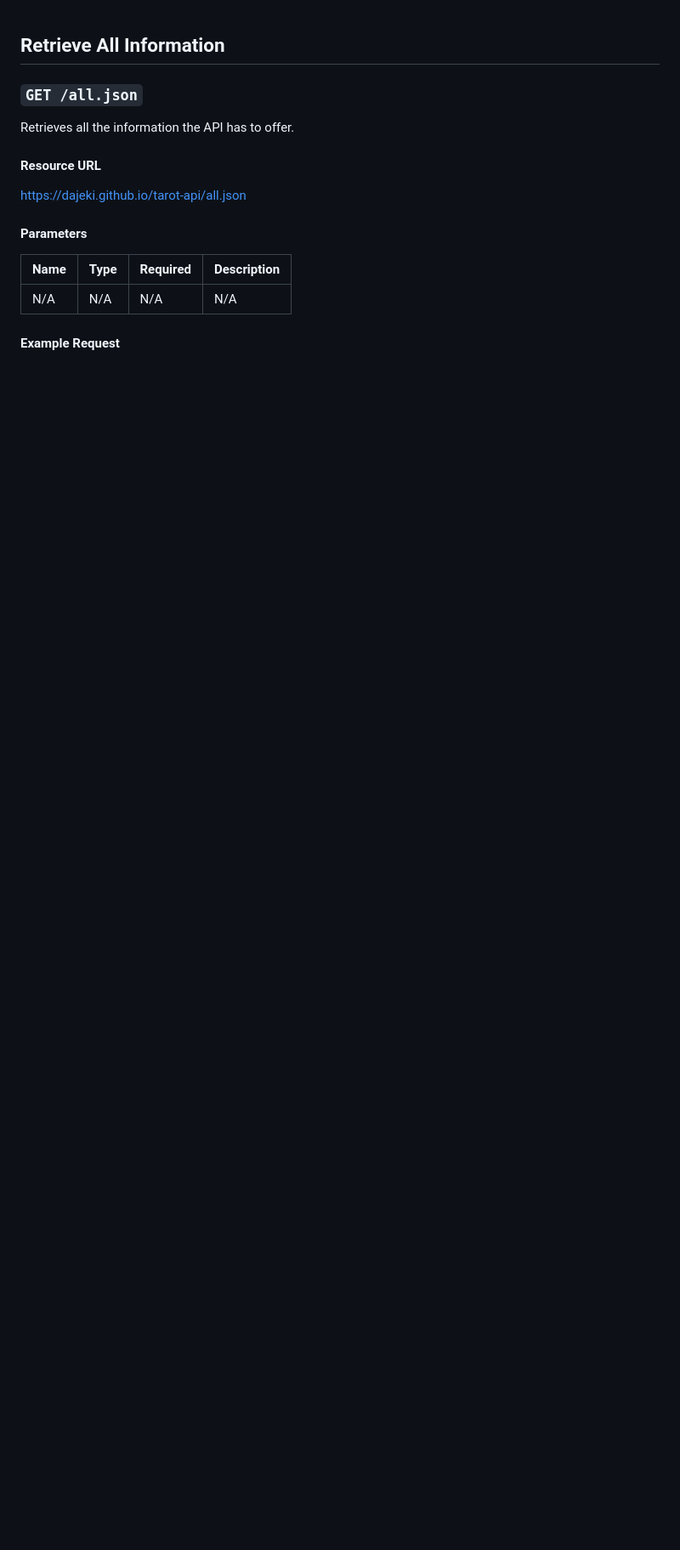
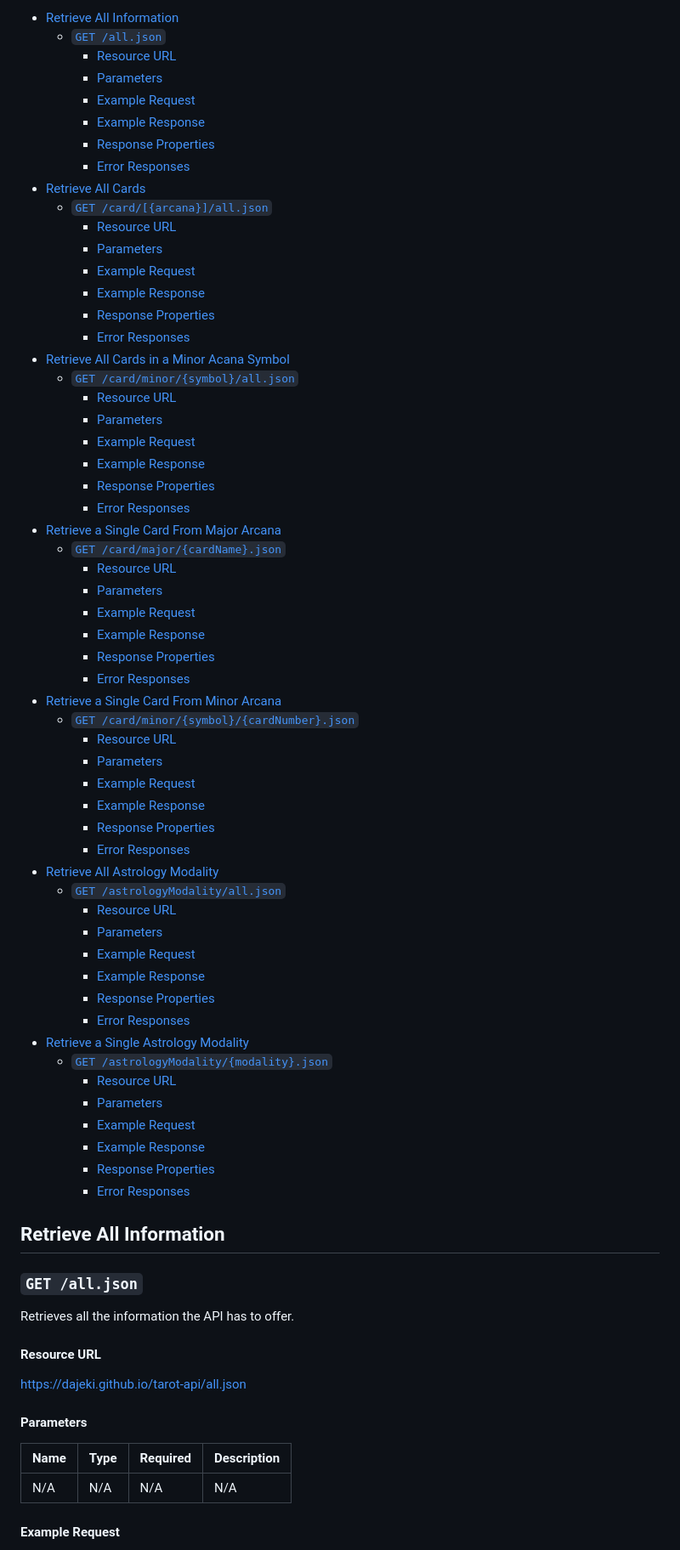
Before and after one commit to Dajeki/tarot-api, a Markdown page: README.md, the part around one of its changes. Shown at 85% size. Drawn GitHub-style; blank space fills up the shorter version.

```diff
--- a/README.md
+++ b/README.md
@@ -1,2 +1,61 @@
+<!-- TOC start -->
+- [Retrieve All Information ](#retrieve-all-information)
+  * [`GET /all.json`  ](#get-alljson)
+    + [Resource URL](#resource-url)
+    + [Parameters](#parameters)
+    + [Example Request](#example-request)
+    + [Example Response](#example-response)
+    + [Response Properties](#response-properties)
+    + [Error Responses](#error-responses)
+- [Retrieve All Cards ](#retrieve-all-cards)
+  * [`GET /card/[{arcana}]/all.json`  ](#get-cardarcanaalljson)
+    + [Resource URL](#resource-url-1)
+    + [Parameters](#parameters-1)
+    + [Example Request](#example-request-1)
+    + [Example Response](#example-response-1)
+    + [Response Properties](#response-properties-1)
+    + [Error Responses](#error-responses-1)
+- [Retrieve All Cards in a Minor Acana Symbol ](#retrieve-all-cards-in-a-minor-acana-symbol)
+  * [`GET /card/minor/{symbol}/all.json`  ](#get-cardminorsymbolalljson)
+    + [Resource URL](#resource-url-2)
+    + [Parameters](#parameters-2)
+    + [Example Request](#example-request-2)
+    + [Example Response](#example-response-2)
+    + [Response Properties](#response-properties-2)
+    + [Error Responses](#error-responses-2)
+- [Retrieve a Single Card From Major Arcana](#retrieve-a-single-card-from-major-arcana)
+  * [`GET /card/major/{cardName}.json`  ](#get-cardmajorcardnamejson)
+    + [Resource URL](#resource-url-3)
+    + [Parameters](#parameters-3)
+    + [Example Request](#example-request-3)
+    + [Example Response](#example-response-3)
+    + [Response Properties](#response-properties-3)
+    + [Error Responses](#error-responses-3)
+- [Retrieve a Single Card From Minor Arcana](#retrieve-a-single-card-from-minor-arcana)
+  * [`GET /card/minor/{symbol}/{cardNumber}.json`  ](#get-cardminorsymbolcardnumberjson)
+    + [Resource URL](#resource-url-4)
+    + [Parameters](#parameters-4)
+    + [Example Request](#example-request-4)
+    + [Example Response](#example-response-4)
+    + [Response Properties](#response-properties-4)
+    + [Error Responses](#error-responses-4)
+- [Retrieve All Astrology Modality](#retrieve-all-astrology-modality)
+  * [`GET /astrologyModality/all.json`  ](#get-astrologymodalityalljson)
+    + [Resource URL](#resource-url-5)
+    + [Parameters](#parameters-5)
+    + [Example Request](#example-request-5)
+    + [Example Response](#example-response-5)
+    + [Response Properties](#response-properties-5)
+    + [Error Responses](#error-responses-5)
+- [Retrieve a Single Astrology Modality](#retrieve-a-single-astrology-modality)
+  * [`GET /astrologyModality/{modality}.json`  ](#get-astrologymodalitymodalityjson)
+    + [Resource URL](#resource-url-6)
+    + [Parameters](#parameters-6)
+    + [Example Request](#example-request-6)
+    + [Example Response](#example-response-6)
+    + [Response Properties](#response-properties-6)
+    + [Error Responses](#error-responses-6)
+<!-- TOC end -->
+<!-- TOC --><a name="retrieve-all-information"></a>
 ## Retrieve All Information
 
```
Also changed, not shown: other parts of README.md (+55 -0 lines).
